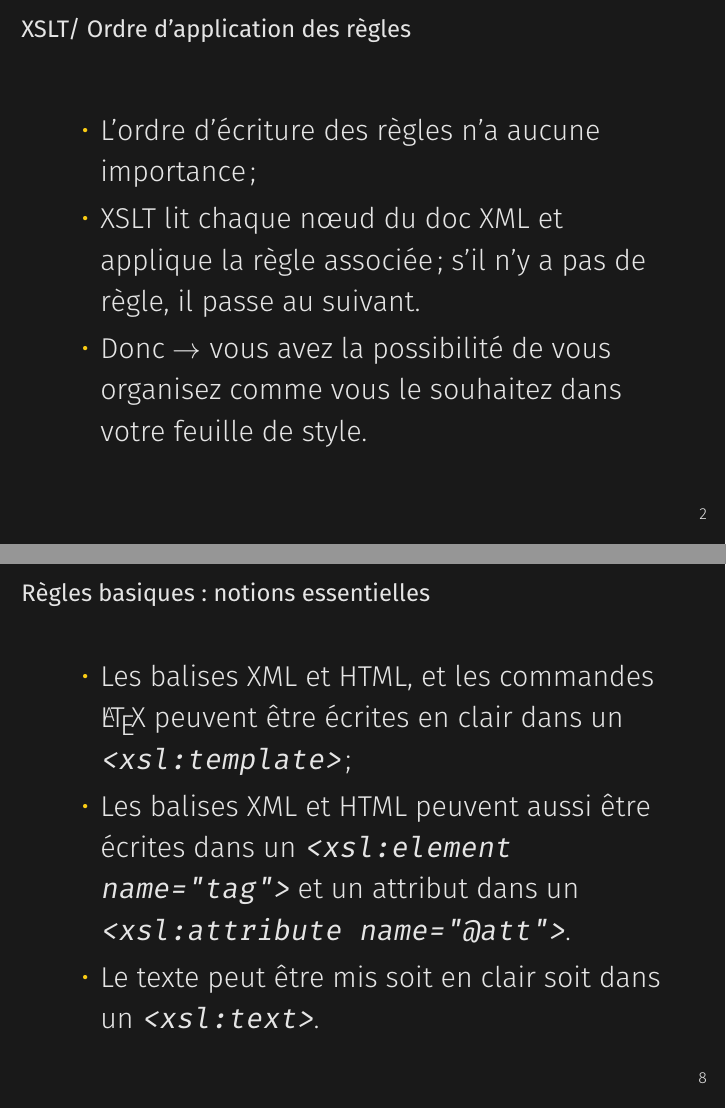
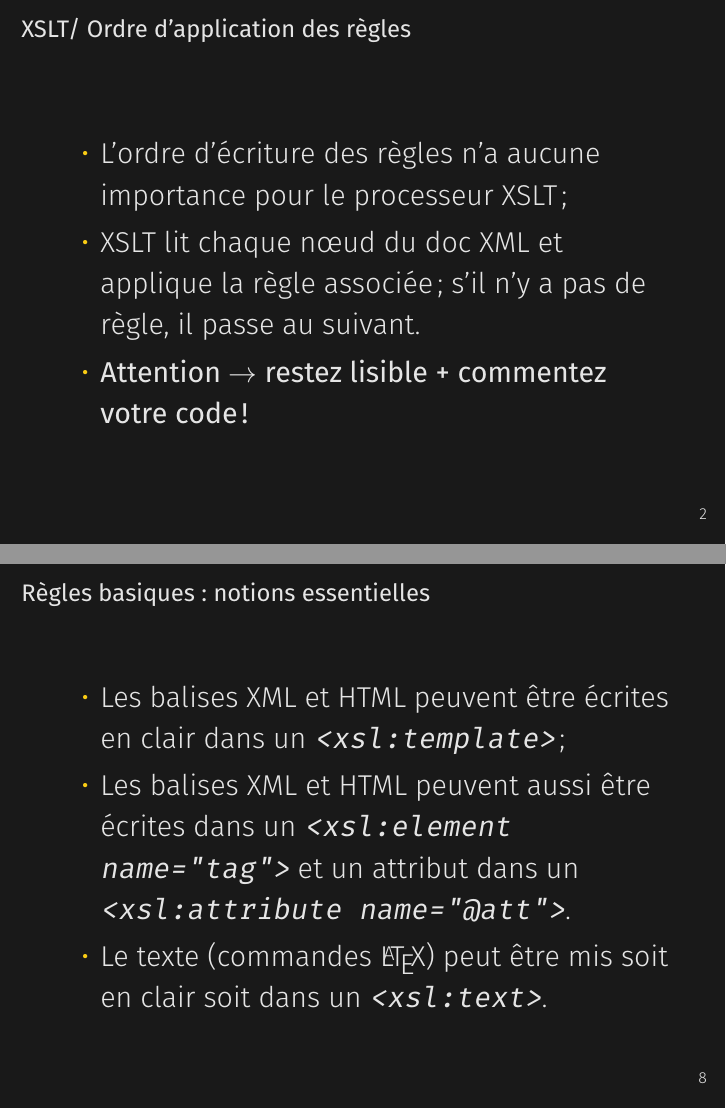
Before and after one commit to jeandamien-genero/xslt-class, LaTeX slides (class-2/class-2.tex): pages 4 and 10 of 20, joined at a grey line. Compiled offline with XeLaTeX.

Commit message:
update class2

```diff
--- a/class-2/class-2.tex
+++ b/class-2/class-2.tex
@@ -41,9 +41,9 @@
   \begin{frame}[fragile]{XSLT/ Ordre d'application des règles}
     \Large
         \begin{itemize}
-            \item L'ordre d'écriture des règles n'a aucune importance ;
+            \item L'ordre d'écriture des règles n'a aucune importance pour le processeur XSLT ;
             \item XSLT lit chaque n\oe ud du doc XML et applique la règle associée ; s'il n'y a pas de règle, il passe au suivant.
-            \item Donc  $\rightarrow$ vous avez la possibilité de vous organisez comme vous le souhaitez dans votre feuille de style.
+            \item \textbf{Attention  $\rightarrow$ restez lisible + commentez votre code !}
         \end{itemize}
     \end{frame}
 
@@ -145,9 +145,9 @@
      \begin{frame}{Règles basiques : notions essentielles}
          \Large
          \begin{itemize}
-             \item Les balises XML et HTML, et les commandes \LaTeX{} peuvent être écrites en clair dans un \texttt{<xsl:template>} ;
+             \item Les balises XML et HTML peuvent être écrites en clair dans un \texttt{<xsl:template>} ;
              \item Les balises XML et HTML peuvent aussi être écrites dans un \texttt{<xsl:element name="tag">} et un attribut dans un \texttt{<xsl:attribute name="@att">}.
-             \item Le texte peut être mis soit en clair soit dans un \texttt{<xsl:text>}.
+             \item Le texte (commandes \LaTeX{}) peut être mis soit en clair soit dans un \texttt{<xsl:text>}.
          \end{itemize}
      \end{frame}
 
```
Also changed, not shown: class-2/class-2.pdf (added), class-2/class-2.tex (6 more changed lines).
